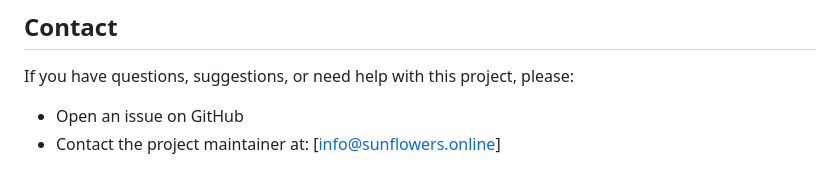
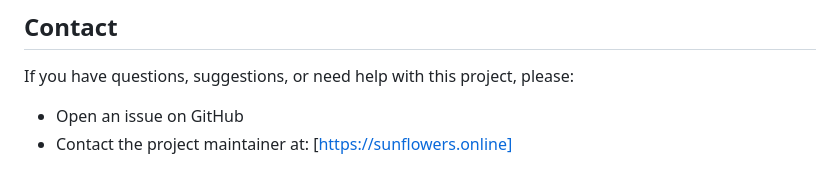
Before and after one commit to inprimex/pfobos, a Markdown page: README.md, the part around the change. Rendered like a GitHub page.

Commit message:
Init commit

```diff
--- a/README.md
+++ b/README.md
@@ -200,4 +200,4 @@ This project is licensed under the MIT License - see the [LICENSE](LICENSE) file
 If you have questions, suggestions, or need help with this project, please:
 
 - Open an issue on GitHub
-- Contact the project maintainer at: [info@sunflowers.online]
+- Contact the project maintainer at: [https://sunflowers.online]
```
